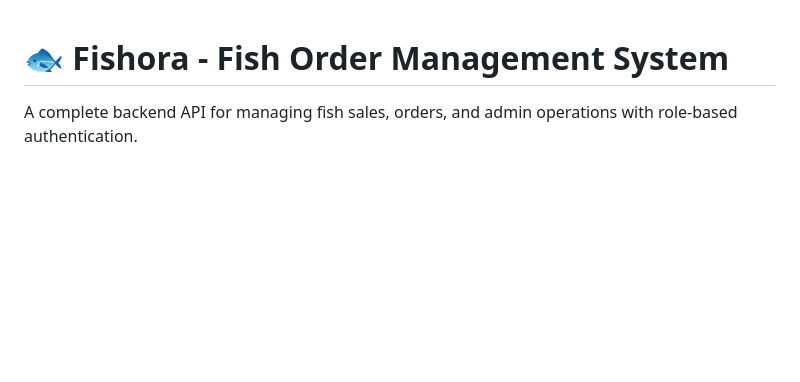
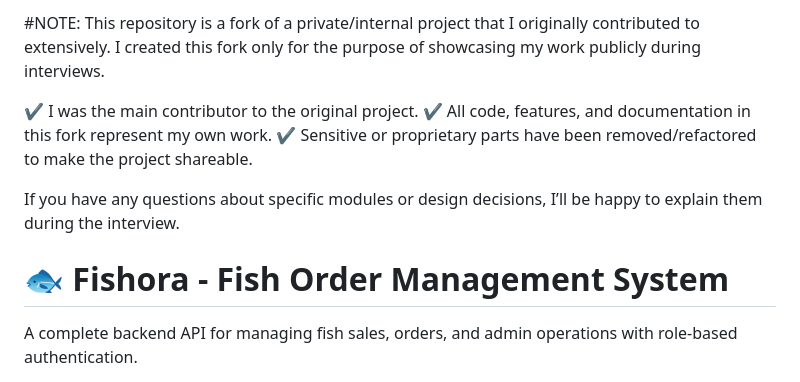
Before and after one commit to TEJA0811/fisora_backend, a Markdown page: README.md, the part around the change. GitHub-like rendering; blank space fills up the shorter version.

Commit message:
Clarify repository purpose and contributor role
Added a note regarding the repository being a fork and my contributions.

Signed-off-by: TEJA0811 <55694178+TEJA0811@users.noreply.github.com>

```diff
--- a/README.md
+++ b/README.md
@@ -1,3 +1,11 @@
+#NOTE: This repository is a fork of a private/internal project that I originally contributed to extensively.
+I created this fork only for the purpose of showcasing my work publicly during interviews.
+
+✔ I was the main contributor to the original project.
+✔ All code, features, and documentation in this fork represent my own work.
+✔ Sensitive or proprietary parts have been removed/refactored to make the project shareable.
+
+If you have any questions about specific modules or design decisions, I’ll be happy to explain them during the interview.
 # 🐟 Fishora - Fish Order Management System
 
 A complete backend API for managing fish sales, orders, and admin operations with role-based authentication.
```
